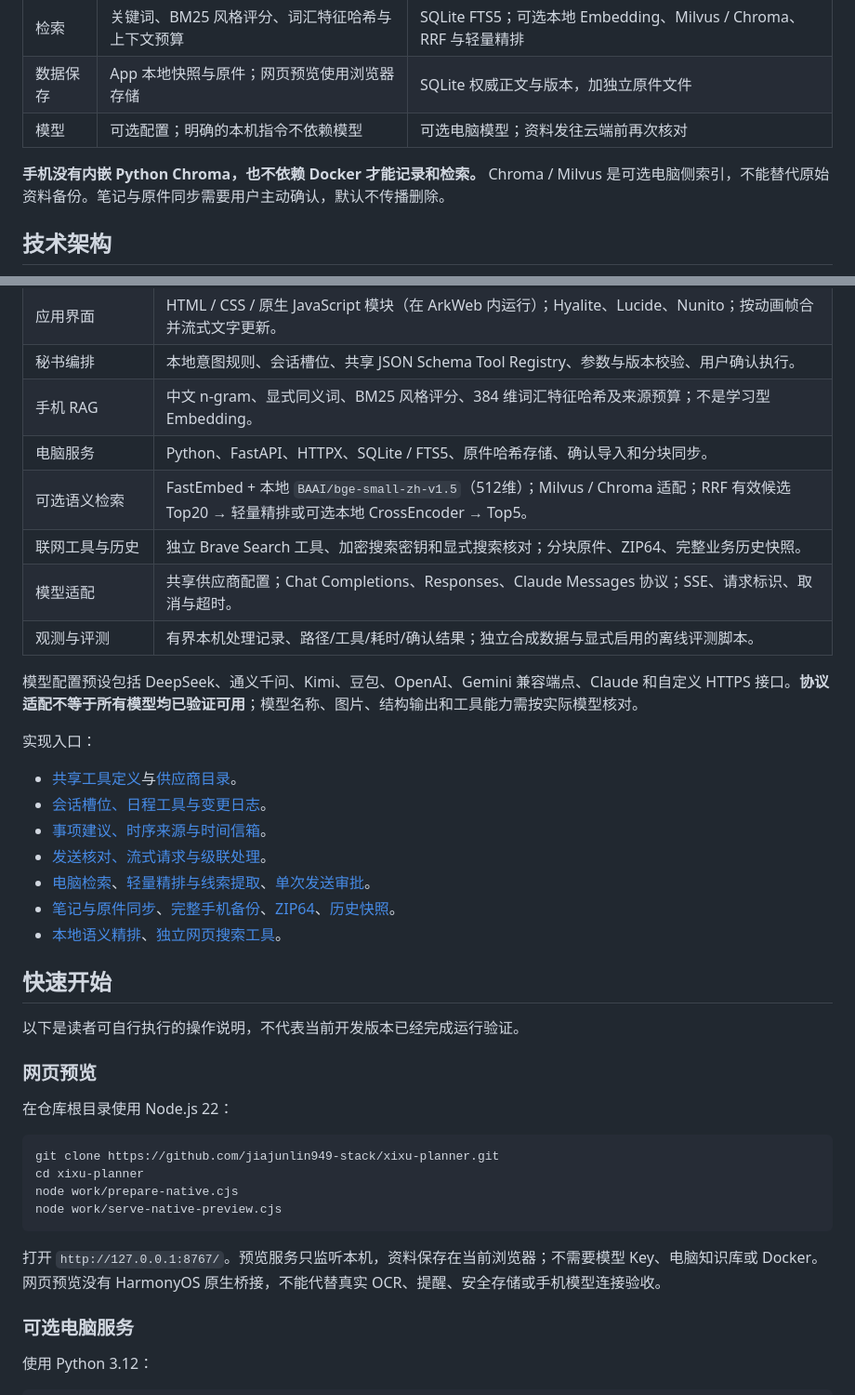
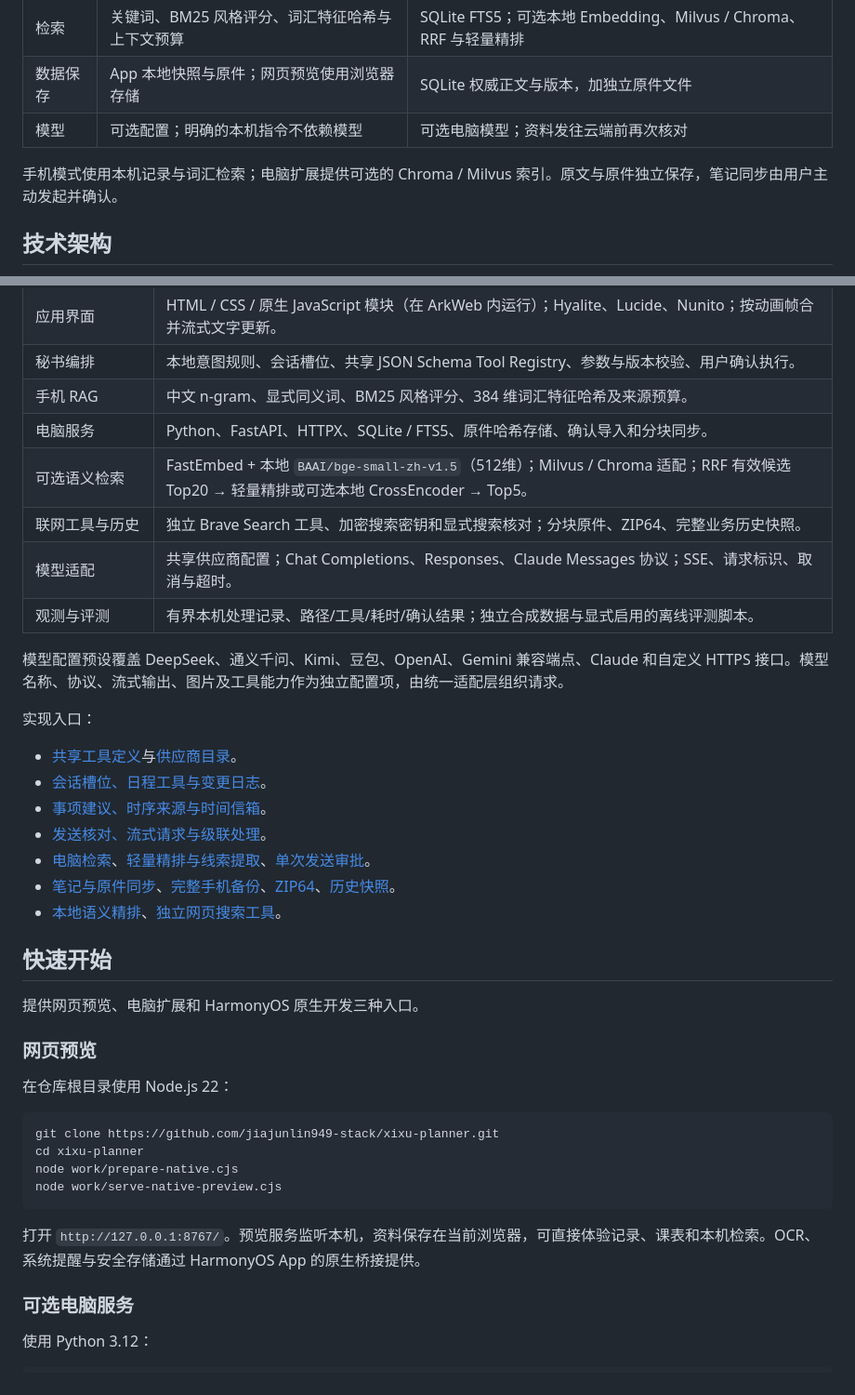
Before and after one commit to jiajunlin949-stack/xixu-planner, a Markdown page: README.md, 2 parts joined by grey strips. Shown at 93% size. GitHub-like rendering.

````diff
--- a/README.md
+++ b/README.md
@@ -95,7 +96,7 @@
 | 数据保存 | App 本地快照与原件；网页预览使用浏览器存储 | SQLite 权威正文与版本，加独立原件文件 |
 | 模型 | 可选配置；明确的本机指令不依赖模型 | 可选电脑模型；资料发往云端前再次核对 |
 
-**手机没有内嵌 Python Chroma，也不依赖 Docker 才能记录和检索。** Chroma / Milvus 是可选电脑侧索引，不能替代原始资料备份。笔记与原件同步需要用户主动确认，默认不传播删除。
+手机模式使用本机记录与词汇检索；电脑扩展提供可选的 Chroma / Milvus 索引。原文与原件独立保存，笔记同步由用户主动发起并确认。
 
 ## 技术架构
 
@@ -120,14 +121,14 @@ flowchart LR
 | HarmonyOS 外壳 | ArkTS、ArkUI、ArkWeb；文件选择、HTTP / SSE、OCR、提醒和安全存储桥接。 |
 | 应用界面 | HTML / CSS / 原生 JavaScript 模块（在 ArkWeb 内运行）；Hyalite、Lucide、Nunito；按动画帧合并流式文字更新。 |
 | 秘书编排 | 本地意图规则、会话槽位、共享 JSON Schema Tool Registry、参数与版本校验、用户确认执行。 |
-| 手机 RAG | 中文 n-gram、显式同义词、BM25 风格评分、384 维词汇特征哈希及来源预算；不是学习型 Embedding。 |
+| 手机 RAG | 中文 n-gram、显式同义词、BM25 风格评分、384 维词汇特征哈希及来源预算。 |
 | 电脑服务 | Python、FastAPI、HTTPX、SQLite / FTS5、原件哈希存储、确认导入和分块同步。 |
 | 可选语义检索 | FastEmbed + 本地 `BAAI/bge-small-zh-v1.5`（512维）；Milvus / Chroma 适配；RRF 有效候选 Top20 → 轻量精排或可选本地 CrossEncoder → Top5。 |
 | 联网工具与历史 | 独立 Brave Search 工具、加密搜索密钥和显式搜索核对；分块原件、ZIP64、完整业务历史快照。 |
 | 模型适配 | 共享供应商配置；Chat Completions、Responses、Claude Messages 协议；SSE、请求标识、取消与超时。 |
 | 观测与评测 | 有界本机处理记录、路径/工具/耗时/确认结果；独立合成数据与显式启用的离线评测脚本。 |
 
-模型配置预设包括 DeepSeek、通义千问、Kimi、豆包、OpenAI、Gemini 兼容端点、Claude 和自定义 HTTPS 接口。**协议适配不等于所有模型均已验证可用**；模型名称、图片、结构输出和工具能力需按实际模型核对。
+模型配置预设覆盖 DeepSeek、通义千问、Kimi、豆包、OpenAI、Gemini 兼容端点、Claude 和自定义 HTTPS 接口。模型名称、协议、流式输出、图片及工具能力作为独立配置项，由统一适配层组织请求。
 
 实现入口：
 
@@ -141,7 +142,7 @@ flowchart LR
 
 ## 快速开始
 
-以下是读者可自行执行的操作说明，不代表当前开发版本已经完成运行验证。
+提供网页预览、电脑扩展和 HarmonyOS 原生开发三种入口。
 
 ### 网页预览
 
@@ -154,7 +155,7 @@ node work/prepare-native.cjs
 node work/serve-native-preview.cjs
 ```
 
-打开 `http://127.0.0.1:8767/`。预览服务只监听本机，资料保存在当前浏览器；不需要模型 Key、电脑知识库或 Docker。网页预览没有 HarmonyOS 原生桥接，不能代替真实 OCR、提醒、安全存储或手机模型连接验收。
+打开 `http://127.0.0.1:8767/`。预览服务监听本机，资料保存在当前浏览器，可直接体验记录、课表和本机检索。OCR、系统提醒与安全存储通过 HarmonyOS App 的原生桥接提供。
 
 ### 可选电脑服务
 
````
Also changed, not shown: other parts of README.md (+23 -39 lines), docs/VALIDATION_STATUS.md (added, +42 -0 lines).
